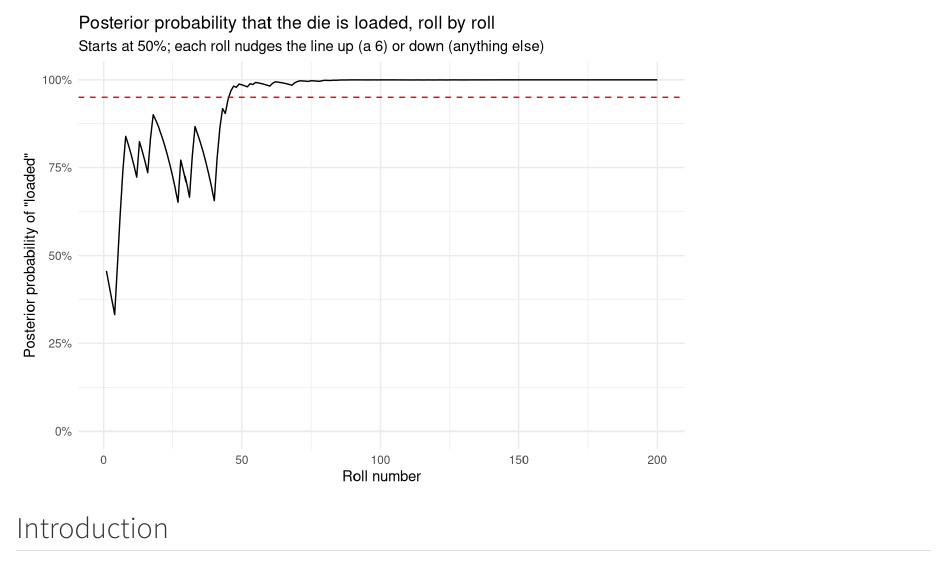
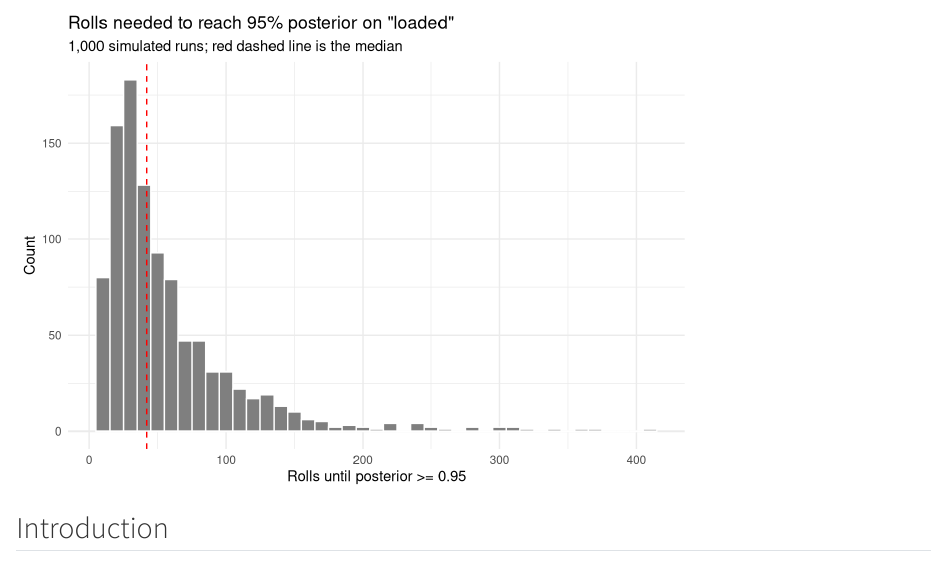
Before and after one commit to nbanda25/1probability, a Quarto document (analysis.qmd): the page in a window 1100 px wide, from 590 px down. Rendered offline with R 4.5, knitr and Pandoc in place of Quarto, with nearby package versions.

Commit message:
Simulate stopping times to reach 95% posterior over 1000 trials

````diff
--- a/analysis.qmd
+++ b/analysis.qmd
@@ -44,24 +44,24 @@ log_lr <- og_lr
 ```
 
 ```{r}
-set.seed(10)
-rolls_200 <- sample(1:6, 200, replace = TRUE,
-                    prob = c(0.14, 0.14, 0.14, 0.14, 0.14, 0.30))
+set.seed(42)
+stop_times <- replicate(1000, {
+  rolls    <- sample(1:6, 500, replace = TRUE,
+                     prob = c(0.14, 0.14, 0.14, 0.14, 0.14, 0.30))
+  log_odds <- cumsum(log_lr(rolls))
+  post     <- 1 / (1 + exp(-log_odds))
+  which(post >= 0.95)[1]
+})
 
-tibble(
-  roll      = 1:200,
-  log_odds  = cumsum(log_lr(rolls_200)),
-  posterior = 1 / (1 + exp(-log_odds))
-) |>
-  ggplot(aes(x = roll, y = posterior)) +
-  geom_line() +
-  geom_hline(yintercept = 0.95, color = "red", linetype = "dashed") +
-  scale_y_continuous(limits = c(0, 1),
-                     labels = scales::label_percent(accuracy = 1)) +
-  labs(title = "Posterior probability that the die is loaded, roll by roll",
-       subtitle = "Starts at 50%; each roll nudges the line up (a 6) or down (anything else)",
-       x = "Roll number",
-       y = "Posterior probability of \"loaded\"") +
+tibble(stop_time = stop_times[!is.na(stop_times)]) |>
+  ggplot(aes(x = stop_time)) +
+  geom_histogram(binwidth = 10, fill = "grey50", color = "white") +
+  geom_vline(xintercept = median(stop_times, na.rm = TRUE),
+             color = "red", linetype = "dashed") +
+  labs(title = "Rolls needed to reach 95% posterior on \"loaded\"",
+       subtitle = "1,000 simulated runs; red dashed line is the median",
+       x = "Rolls until posterior >= 0.95",
+       y = "Count") +
   theme_minimal()
 ```
 
````
